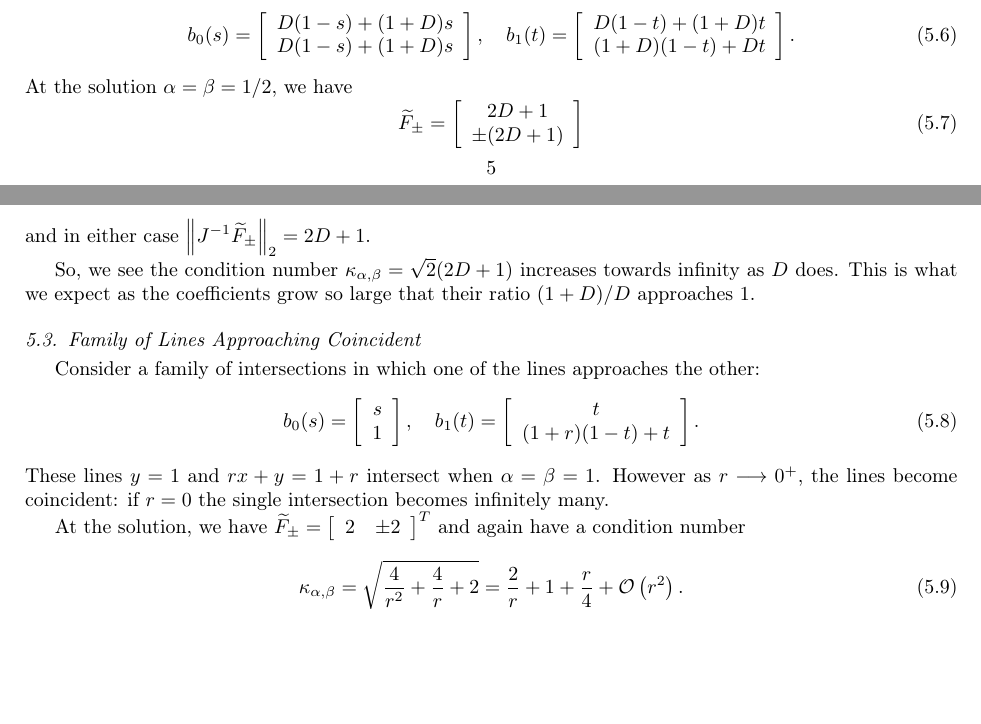
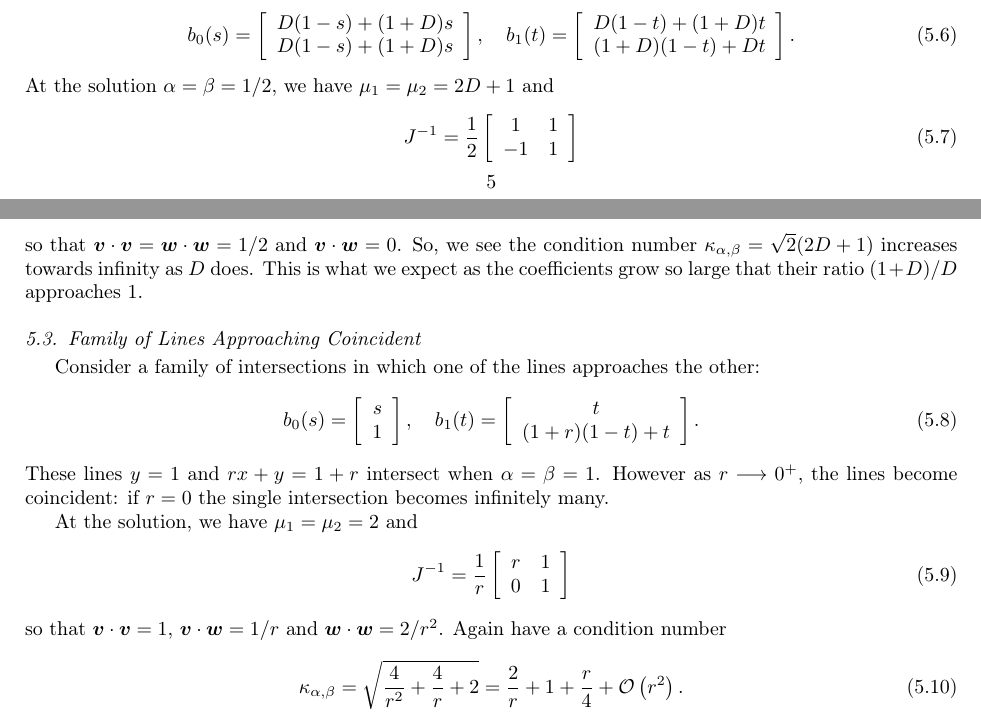
Before and after one commit to dhermes/condition-number-bezier-curve-intersection, a LaTeX paper (doc/paper.tex): two parts of pages 5 and 6 of 7, joined at a grey line, cut so that both start at the same text, the shorter picture padded with empty space. Compiled offline with pdfLaTeX.

Commit message:
Updating references to F_{+/-} based on recent change to theorem 4.1.

```diff
--- a/doc/paper.tex
+++ b/doc/paper.tex
@@ -461,14 +461,14 @@ b_0(s) = \left[ \begin{array}{c} D(1 - s) + (1 + D)s \\ D(1 - s) + (1 + D)s
   \end{array}\right], \quad b_1(t) = \left[ \begin{array}{c}
   D(1 - t) + (1 + D)t \\ (1 + D)(1 - t) + Dt \end{array}\right].
 \end{equation}
-At the solution \(\alpha = \beta = 1/2\), we have
+At the solution \(\alpha = \beta = 1/2\), we have \(\mu_1 = \mu_2 = 2D + 1\)
+and
 \begin{equation}
-\widetilde{F}_{\pm} = \left[ \begin{array}{c} 2D + 1 \\ \pm(2D + 1)
-  \end{array}\right]
+J^{-1} = \frac{1}{2}
+\left[ \begin{array}{c c} 1 & 1 \\ -1 & 1 \end{array}\right]
 \end{equation}
-and in either case \(\left \lVert J^{-1} \widetilde{F}_{\pm} \right \rVert_2 =
-2D + 1\).
-
+so that \(\bm{v} \cdot \bm{v} = \bm{w} \cdot \bm{w} =
+1/2\) and \(\bm{v} \cdot \bm{w} = 0\).
 So, we see the condition number \(\kappa_{\alpha, \beta} = \sqrt{2}(2D + 1)\)
 increases towards infinity as \(D\) does. This is what we expect as the
 coefficients grow so large that their ratio \((1 + D) / D\) approaches \(1\).
@@ -486,9 +486,13 @@ These lines \(y = 1\) and \(rx + y = 1 + r\) intersect when
 become coincident: if \(r = 0\) the single intersection becomes infinitely
 many.
 
-At the solution, we have \(\widetilde{F}_{\pm} = \left[ \begin{array}{c c}
-2 & \pm 2 \end{array}\right]^T\)
-and again have a condition number
+At the solution, we have \(\mu_1 = \mu_2 = 2\) and
+\begin{equation}
+J^{-1} = \frac{1}{r}
+\left[ \begin{array}{c c} r & 1 \\ 0 & 1 \end{array}\right]
+\end{equation}
+so that \(\bm{v} \cdot \bm{v} = 1\), \(\bm{v} \cdot \bm{w} =
+1/r\) and \(\bm{w} \cdot \bm{w} = 2/r^2\). Again have a condition number
 \begin{equation}
 \kappa_{\alpha, \beta} = \sqrt{\frac{4}{r^2} + \frac{4}{r} + 2} =
   \frac{2}{r} + 1 + \frac{r}{4} + \bigO{r^2}.
```
Also changed, not shown: doc/paper.pdf.
